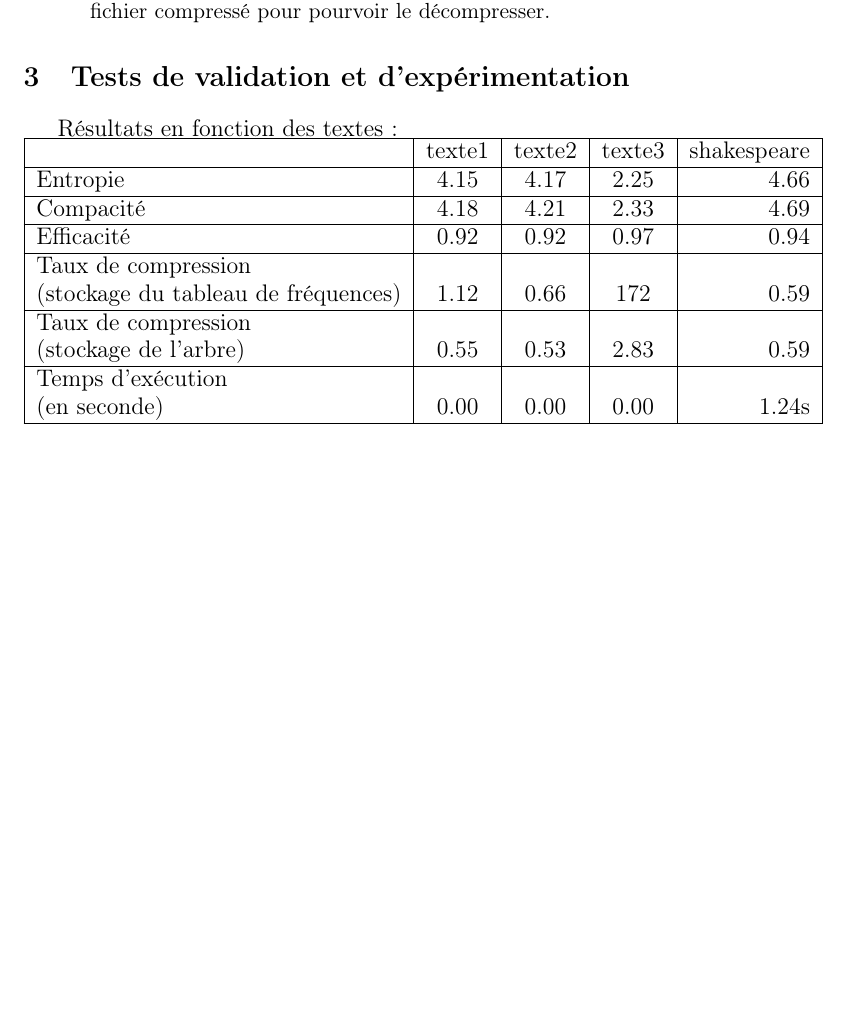
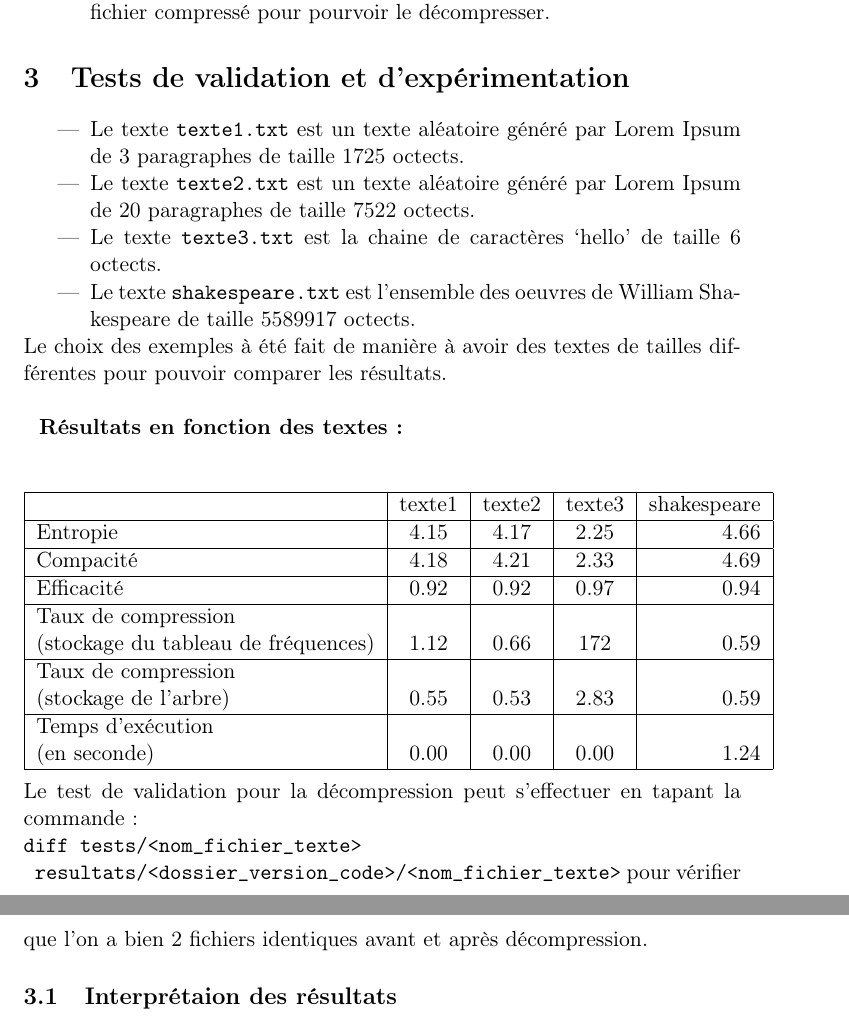
Before and after one commit to Obikate/algo2_projet2, a LaTeX document (hahnleif_lebitb_projet2/rapport.tex): part of page 3 of 3 before the commit and two parts of pages 3 and 4 of 4 after it, the two joined at a grey line, cut so that both start at the same text, the shorter picture padded with empty space. Compiled offline with pdfLaTeX.

Commit message:
section 3 rapport

```diff
--- a/hahnleif_lebitb_projet2/rapport.tex
+++ b/hahnleif_lebitb_projet2/rapport.tex
@@ -54,8 +54,15 @@ La compilation de l'archive se fera en lançant la commande \verb+$make all+ et
 	\end{enumerate}
 
 \section{Tests de validation et d'expérimentation}
-
-\large Résultats en fonction des textes : \\
+\begin{itemize}
+\item Le texte \verb+texte1.txt+ est un texte aléatoire généré par Lorem Ipsum de 3 paragraphes de taille 1725 octects.
+\item Le texte \verb+texte2.txt+ est un texte aléatoire généré par Lorem Ipsum de 20 paragraphes de taille 7522 octects.
+\item Le texte \verb+texte3.txt+ est la chaine de caractères `hello' de taille 6 octects.
+\item Le texte \verb+shakespeare.txt+ est l'ensemble des oeuvres de William Shakespeare de taille 5589917 octects.
+\end{itemize}
+Le choix des exemples à été fait de manière à avoir des textes de tailles différentes pour pouvoir comparer les résultats.\\\\
+\vspace{5mm}
+\textbf{ Résultats en fonction des textes :} \\\\
 \begin{tabular}{|l|c|c|c|r|}
 \hline
 & texte1 & texte2 & texte3 & shakespeare \\
@@ -73,7 +80,12 @@ Taux de compression & & & & \\
 (stockage de l'arbre) & 0.55  & 0.53  & 2.83  &  0.59\\
 \hline
 Temps d'exécution & & & &\\
-(en seconde) & 0.00 & 0.00 & 0.00 & 1.24s \\
+(en seconde) & 0.00 & 0.00 & 0.00 & 1.24 \\
 \hline
 \end{tabular}
+\\\\
+Le test de validation pour la décompression peut s'effectuer en tapant la commande :\\
+\verb+diff tests/<nom_fichier_texte>+\\
+\verb+ resultats/<dossier_version_code>/<nom_fichier_texte>+ pour vérifier que l'on a bien 2 fichiers identiques avant et après décompression.
+\subsection{Interprétaion des résultats}
 \end{document}
```
